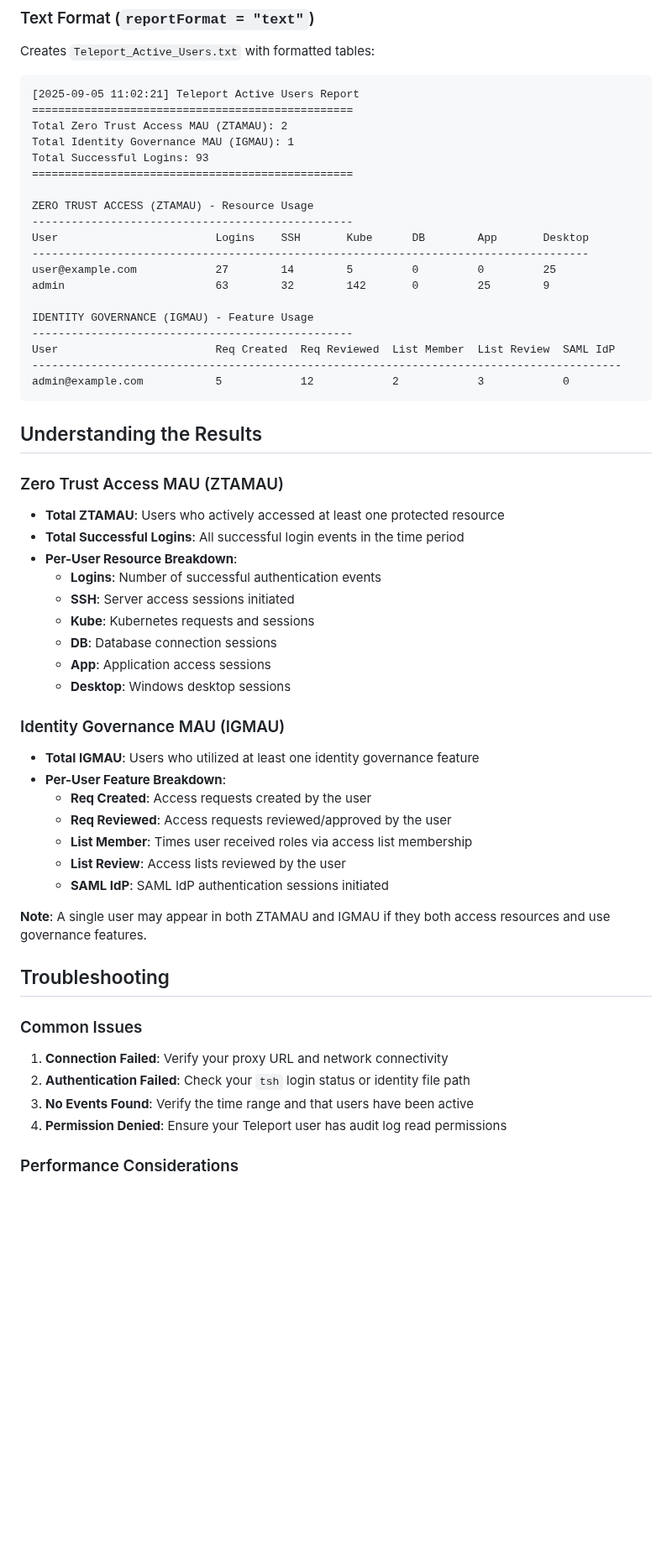
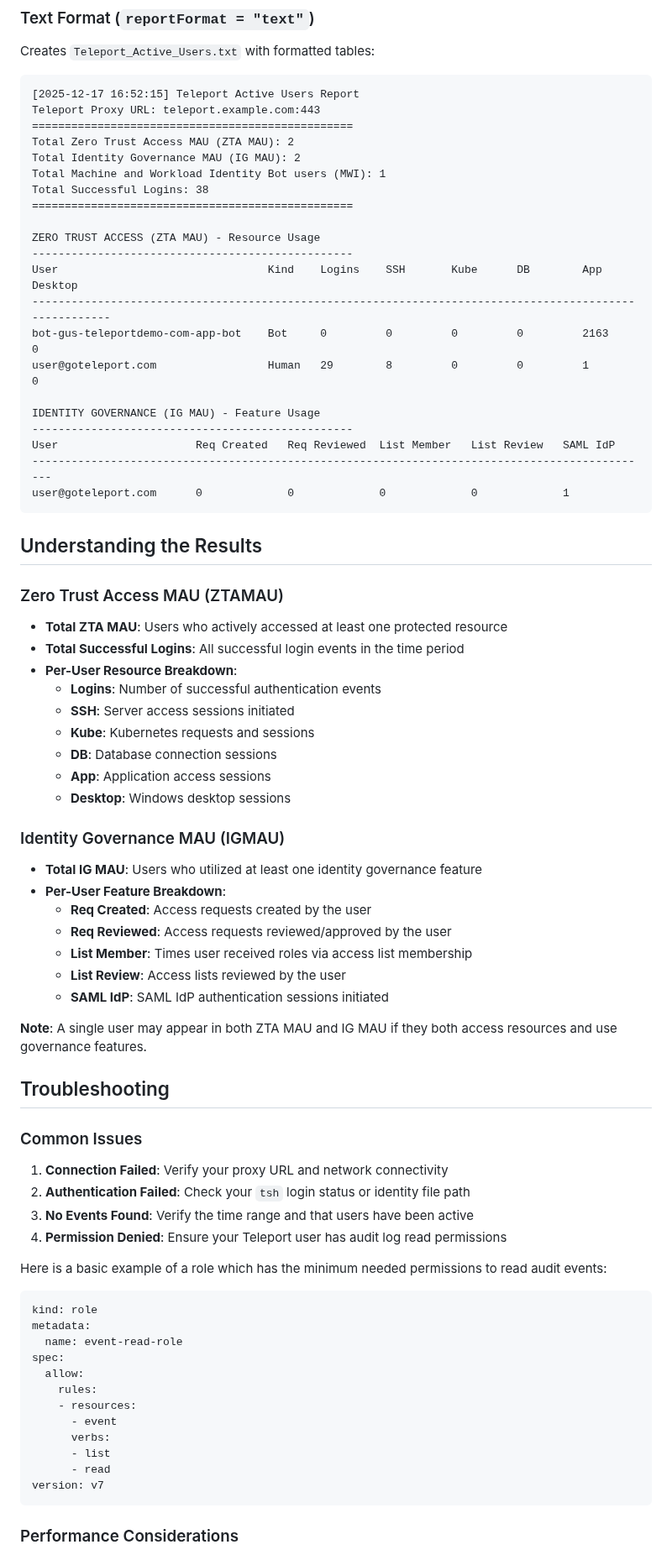
Before and after one commit to gravitational/rev-tech, a Markdown page: tools/teleport-api-scripts/MAU_README.md, the part around one of its changes. Shown at 84% size. GitHub-like rendering; blank space fills up the shorter version.

````diff
--- a/tools/teleport-api-scripts/MAU_README.md
+++ b/tools/teleport-api-scripts/MAU_README.md
@@ -145,31 +142,33 @@ Creates `Teleport_Active_Users.json` with:
 ### Text Format (`reportFormat = "text"`)
 Creates `Teleport_Active_Users.txt` with formatted tables:
 ```
-[2025-09-05 11:02:21] Teleport Active Users Report
+[2025-12-17 16:52:15] Teleport Active Users Report
+Teleport Proxy URL: teleport.example.com:443
 =================================================
-Total Zero Trust Access MAU (ZTAMAU): 2
-Total Identity Governance MAU (IGMAU): 1
-Total Successful Logins: 93
+Total Zero Trust Access MAU (ZTA MAU): 2
+Total Identity Governance MAU (IG MAU): 2
+Total Machine and Workload Identity Bot users (MWI): 1
+Total Successful Logins: 38
 =================================================
 
-ZERO TRUST ACCESS (ZTAMAU) - Resource Usage
+ZERO TRUST ACCESS (ZTA MAU) - Resource Usage
 -------------------------------------------------
-User                        Logins    SSH       Kube      DB        App       Desktop
--------------------------------------------------------------------------------------
-user@example.com            27        14        5         0         0         25
-admin                       63        32        142       0         25        9
+User                                Kind    Logins    SSH       Kube      DB        App       Desktop
+--------------------------------------------------------------------------------------------------------
+bot-gus-teleportdemo-com-app-bot    Bot     0         0         0         0         2163      0
+user@goteleport.com                 Human   29        8         0         0         1         0
 
-IDENTITY GOVERNANCE (IGMAU) - Feature Usage
+IDENTITY GOVERNANCE (IG MAU) - Feature Usage
 -------------------------------------------------
-User                        Req Created  Req Reviewed  List Member  List Review  SAML IdP
-------------------------------------------------------------------------------------------
-admin@example.com           5            12            2            3            0
+User                     Req Created   Req Reviewed  List Member   List Review   SAML IdP
+-----------------------------------------------------------------------------------------------
+user@goteleport.com      0             0             0             0             1
 ```
 
 ## Understanding the Results
 
 ### Zero Trust Access MAU (ZTAMAU)
-- **Total ZTAMAU**: Users who actively accessed at least one protected resource
+- **Total ZTA MAU**: Users who actively accessed at least one protected resource
 - **Total Successful Logins**: All successful login events in the time period
 - **Per-User Resource Breakdown**:
   - **Logins**: Number of successful authentication events
@@ -180,7 +179,7 @@ admin@example.com           5            12            2            3
   - **Desktop**: Windows desktop sessions
 
 ### Identity Governance MAU (IGMAU)
-- **Total IGMAU**: Users who utilized at least one identity governance feature
+- **Total IG MAU**: Users who utilized at least one identity governance feature
 - **Per-User Feature Breakdown**:
   - **Req Created**: Access requests created by the user
   - **Req Reviewed**: Access requests reviewed/approved by the user
@@ -188,7 +187,7 @@ admin@example.com           5            12            2            3
   - **List Review**: Access lists reviewed by the user
   - **SAML IdP**: SAML IdP authentication sessions initiated
 
-**Note**: A single user may appear in both ZTAMAU and IGMAU if they both access resources and use governance features.
+**Note**: A single user may appear in both ZTA MAU and IG MAU if they both access resources and use governance features.
 
 ## Troubleshooting
 
@@ -198,6 +197,23 @@ admin@example.com           5            12            2            3
 2. **Authentication Failed**: Check your `tsh` login status or identity file path
 3. **No Events Found**: Verify the time range and that users have been active
 4. **Permission Denied**: Ensure your Teleport user has audit log read permissions
+
+Here is a basic example of a role which has the minimum needed permissions to read audit events:
+
+```yaml
+kind: role
+metadata:
+  name: event-read-role
+spec:
+  allow:
+    rules:
+    - resources:
+      - event
+      verbs:
+      - list
+      - read
+version: v7
+```
 
 ### Performance Considerations
 
````
Also changed, not shown: other parts of tools/teleport-api-scripts/MAU_README.md (+28 -31 lines).
